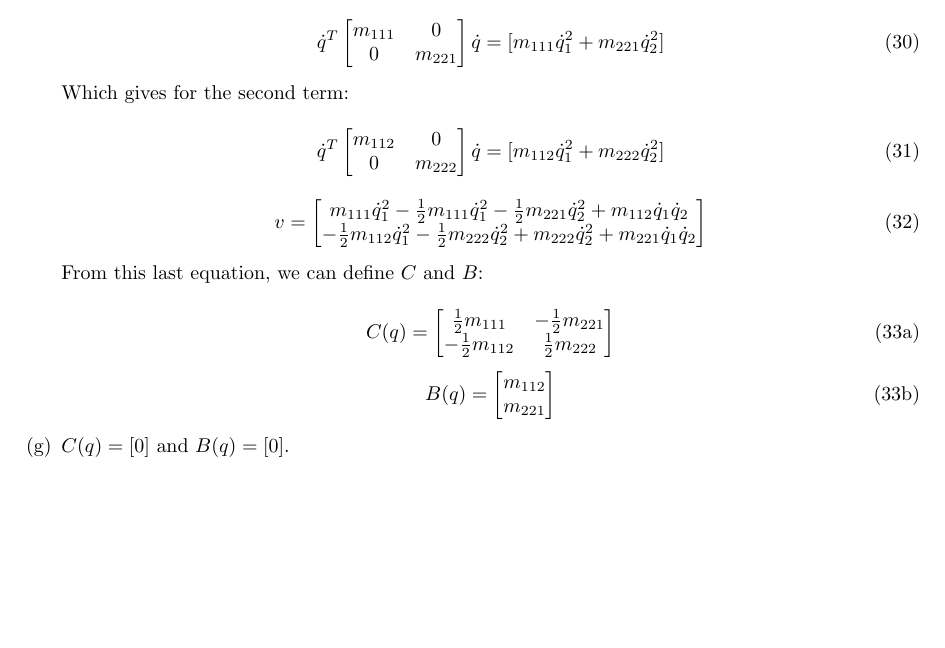
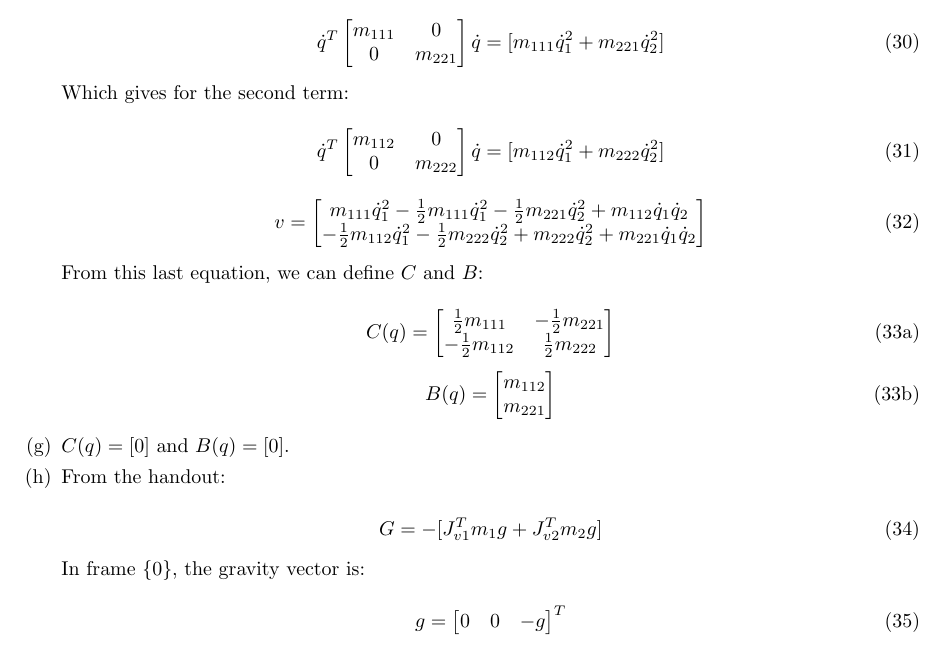
Before and after one commit to Hifzakhalid/stanford-cs223a, a LaTeX problem sheet (cs223a-homework-5.tex): part of page 4 of 4, cut so that both start at the same text, the shorter picture padded with empty space. Compiled offline with pdfLaTeX.

Commit message:
homework 5 exercise 2 part h

```diff
--- a/cs223a-homework-5.tex
+++ b/cs223a-homework-5.tex
@@ -395,6 +395,23 @@ From this last equation, we can define ${C}$ and ${B}$:
 
 ${C(q) = [0]}$ and ${B(q) = [0]}$.
 
+\part
+
+From the handout:
+
+\begin{equation}
+  G = -[J_{v1}^T m_1 g + J_{v2}^T m_2 g]
+\end{equation}
+
+In frame ${\{0\}}$, the gravity vector is:
+
+\begin{equation}
+  g = \begin{bmatrix}
+	  0 & 0 & -g
+      \end{bmatrix}^T
+\end{equation}
+
+
 \end{parts}
 
 \end{questions}
```
